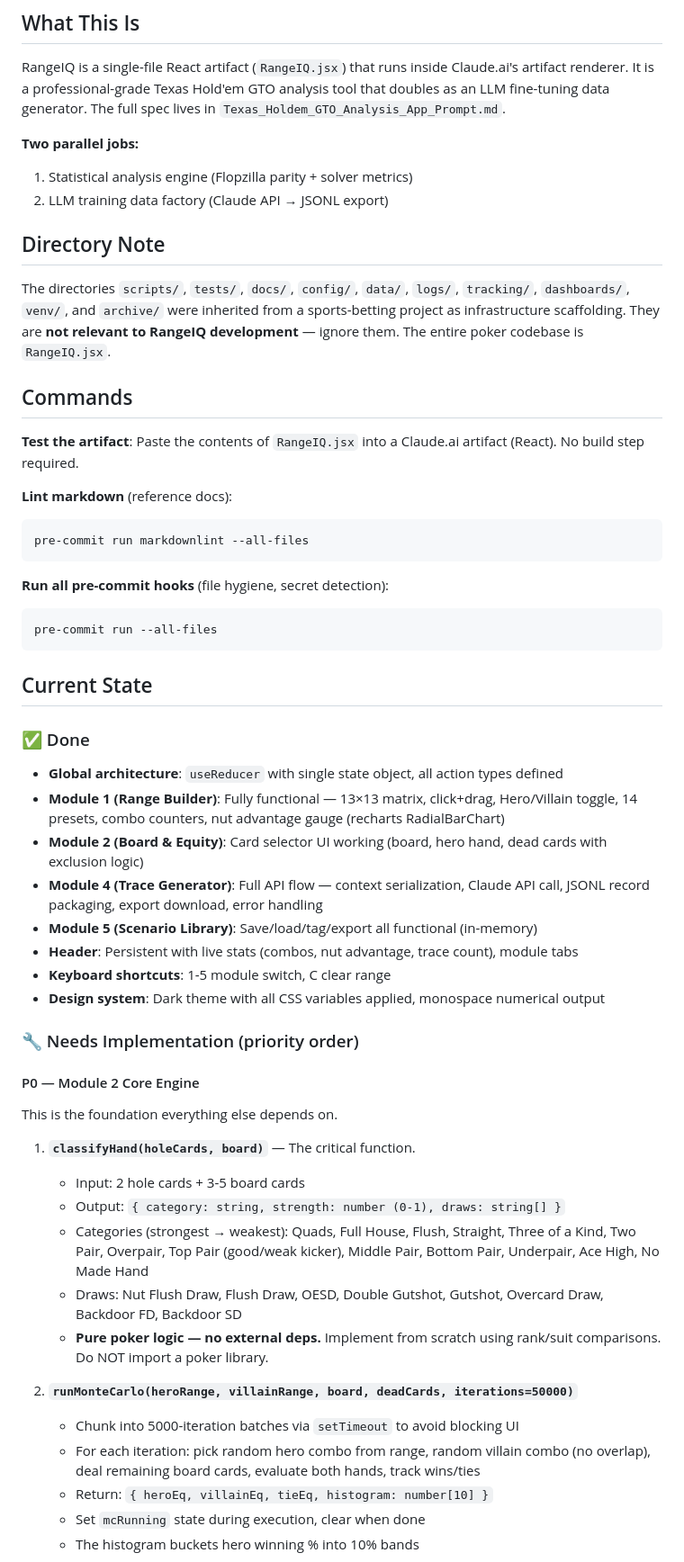
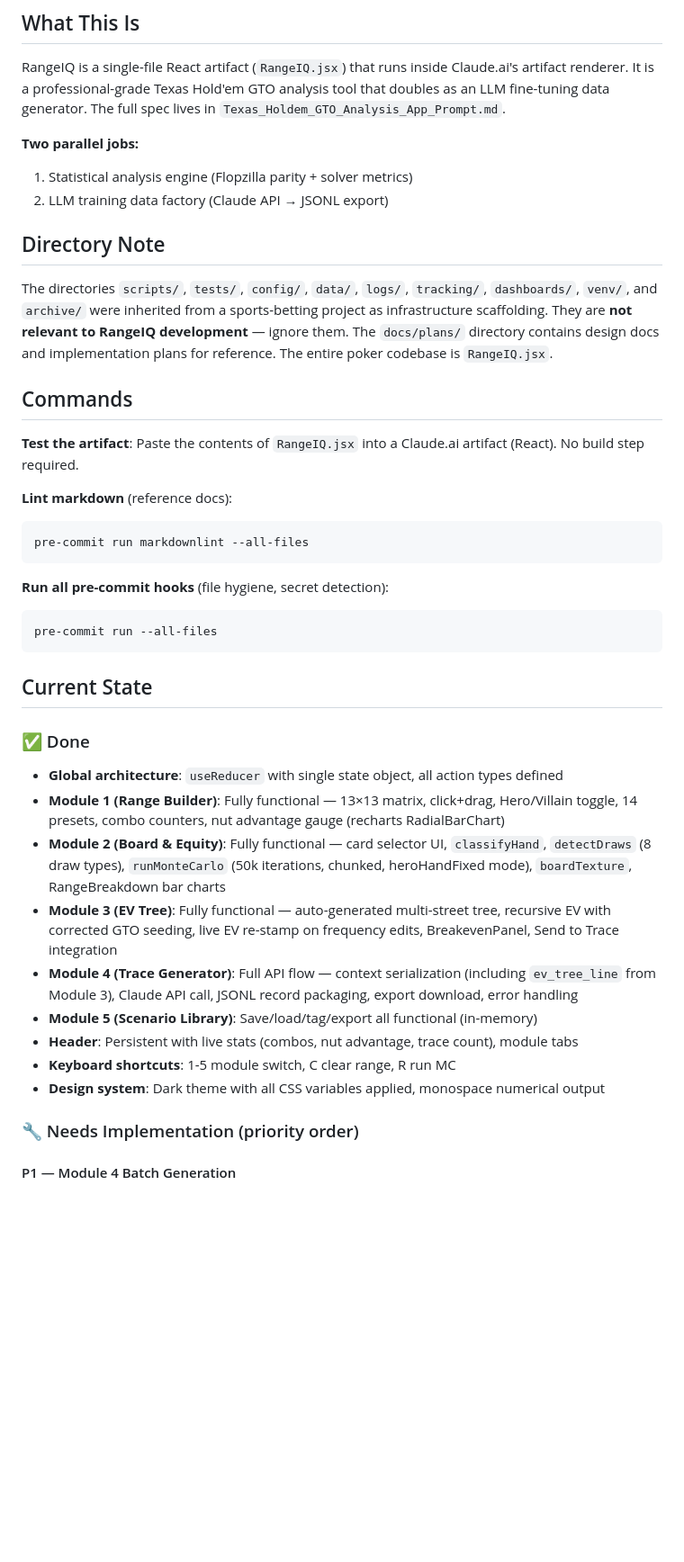
Before and after one commit to Msenfleben03/rangeiq, a Markdown page: CLAUDE.md, the part around one of its changes. Shown at 90% size. Drawn GitHub-style; blank space fills up the shorter version.

````diff
--- a/CLAUDE.md
+++ b/CLAUDE.md
@@ -7,23 +7,26 @@ This file provides guidance to Claude Code (claude.ai/code) when working with co
 RangeIQ is a single-file React artifact (`RangeIQ.jsx`) that runs inside Claude.ai's artifact renderer. It is a professional-grade Texas Hold'em GTO analysis tool that doubles as an LLM fine-tuning data generator. The full spec lives in `Texas_Holdem_GTO_Analysis_App_Prompt.md`.
 
 **Two parallel jobs:**
+
 1. Statistical analysis engine (Flopzilla parity + solver metrics)
 2. LLM training data factory (Claude API → JSONL export)
 
 ## Directory Note
 
-The directories `scripts/`, `tests/`, `docs/`, `config/`, `data/`, `logs/`, `tracking/`, `dashboards/`, `venv/`, and `archive/` were inherited from a sports-betting project as infrastructure scaffolding. They are **not relevant to RangeIQ development** — ignore them. The entire poker codebase is `RangeIQ.jsx`.
+The directories `scripts/`, `tests/`, `config/`, `data/`, `logs/`, `tracking/`, `dashboards/`, `venv/`, and `archive/` were inherited from a sports-betting project as infrastructure scaffolding. They are **not relevant to RangeIQ development** — ignore them. The `docs/plans/` directory contains design docs and implementation plans for reference. The entire poker codebase is `RangeIQ.jsx`.
 
 ## Commands
 
 **Test the artifact**: Paste the contents of `RangeIQ.jsx` into a Claude.ai artifact (React). No build step required.
 
 **Lint markdown** (reference docs):
+
 ```sh
 pre-commit run markdownlint --all-files
 ```
 
 **Run all pre-commit hooks** (file hygiene, secret detection):
+
 ```sh
 pre-commit run --all-files
 ```
@@ -31,31 +34,18 @@ pre-commit run --all-files
 ## Current State
 
 ### ✅ Done
+
 - **Global architecture**: `useReducer` with single state object, all action types defined
 - **Module 1 (Range Builder)**: Fully functional — 13×13 matrix, click+drag, Hero/Villain toggle, 14 presets, combo counters, nut advantage gauge (recharts RadialBarChart)
-- **Module 2 (Board & Equity)**: Card selector UI working (board, hero hand, dead cards with exclusion logic)
-- **Module 4 (Trace Generator)**: Full API flow — context serialization, Claude API call, JSONL record packaging, export download, error handling
+- **Module 2 (Board & Equity)**: Fully functional — card selector UI, `classifyHand`, `detectDraws` (8 draw types), `runMonteCarlo` (50k iterations, chunked, heroHandFixed mode), `boardTexture`, RangeBreakdown bar charts
+- **Module 3 (EV Tree)**: Fully functional — auto-generated multi-street tree, recursive EV with corrected GTO seeding, live EV re-stamp on frequency edits, BreakevenPanel, Send to Trace integration
+- **Module 4 (Trace Generator)**: Full API flow — context serialization (including `ev_tree_line` from Module 3), Claude API call, JSONL record packaging, export download, error handling
 - **Module 5 (Scenario Library)**: Save/load/tag/export all functional (in-memory)
 - **Header**: Persistent with live stats (combos, nut advantage, trace count), module tabs
-- **Keyboard shortcuts**: 1-5 module switch, C clear range
+- **Keyboard shortcuts**: 1-5 module switch, C clear range, R run MC
 - **Design system**: Dark theme with all CSS variables applied, monospace numerical output
 
 ### 🔧 Needs Implementation (priority order)
 
-#### P0 — Module 2 Core Engine
-This is the foundation everything else depends on.
+#### P1 — Module 4 Batch Generation
 
-1. **`classifyHand(holeCards, board)`** — The critical function.
-   - Input: 2 hole cards + 3-5 board cards
-   - Output: `{ category: string, strength: number (0-1), draws: string[] }`
-   - Categories (strongest → weakest): Quads, Full House, Flush, Straight, Three of a Kind, Two Pair, Overpair, Top Pair (good/weak kicker), Middle Pair, Bottom Pair, Underpair, Ace High, No Made Hand
-   - Draws: Nut Flush Draw, Flush Draw, OESD, Double Gutshot, Gutshot, Overcard Draw, Backdoor FD, Backdoor SD
-   - **Pure poker logic — no external deps.** Implement from scratch using rank/suit comparisons. Do NOT import a poker library.
-
-2. **`runMonteCarlo(heroRange, villainRange, board, deadCards, iterations=50000)`**
-   - Chunk into 5000-iteration batches via `setTimeout` to avoid blocking UI
-   - For each iteration: pick random hero combo from range, random villain combo (no overlap), deal remaining board cards, evaluate both hands, track wins/ties
-   - Return: `{ heroEq, villainEq, tieEq, histogram: number[10] }`
-   - Set `mcRunning` state during execution, clear when done
-   - The histogram buckets hero winning % into 10% bands
-
````
Also changed, not shown: other parts of CLAUDE.md (+76 -26 lines).
